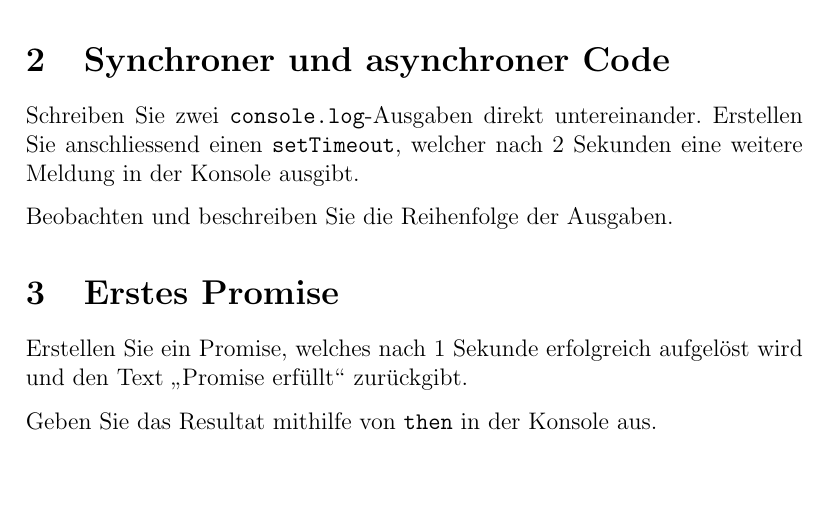
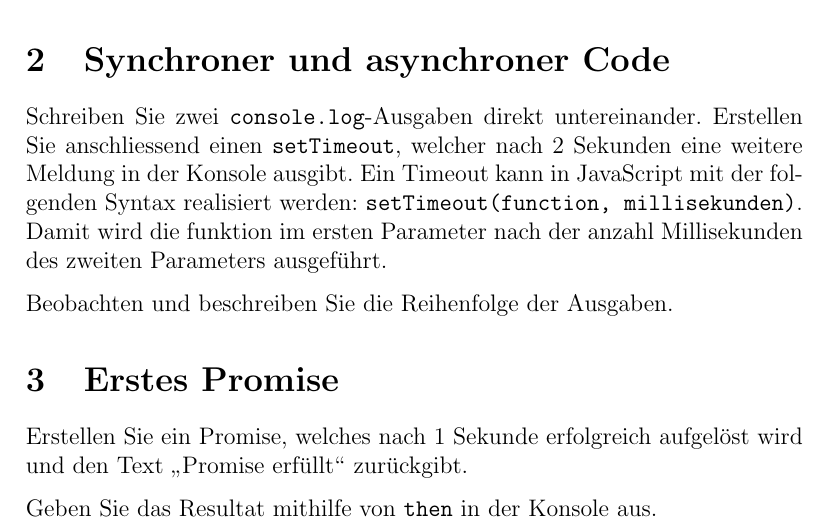
Before and after one commit to Juggern4ut/iso_module_294, a LaTeX document (05_async_and_fetch/tasks/tasks.tex): part of page 1 of 4, cut so that both start at the same text, the shorter picture padded with empty space. Compiled offline with pdfLaTeX.

Commit message:
Updates tasks sheet

```diff
--- a/05_async_and_fetch/tasks/tasks.tex
+++ b/05_async_and_fetch/tasks/tasks.tex
@@ -22,7 +22,7 @@ Erstellen Sie einen neuen Ordner und speichern Sie die Datei \texttt{index.html}
 \section{Synchroner und asynchroner Code}
 
 Schreiben Sie zwei \texttt{console.log}-Ausgaben direkt untereinander.
-Erstellen Sie anschliessend einen \texttt{setTimeout}, welcher nach 2 Sekunden eine weitere Meldung in der Konsole ausgibt.
+Erstellen Sie anschliessend einen \texttt{setTimeout}, welcher nach 2 Sekunden eine weitere Meldung in der Konsole ausgibt. Ein Timeout kann in JavaScript mit der folgenden Syntax realisiert werden: \texttt{setTimeout(function, millisekunden)}. Damit wird die funktion im ersten Parameter nach der anzahl Millisekunden des zweiten Parameters ausgeführt.
 
 Beobachten und beschreiben Sie die Reihenfolge der Ausgaben.
 
```
Also changed, not shown: 05_async_and_fetch/tasks/tasks.pdf, 2 other files.
